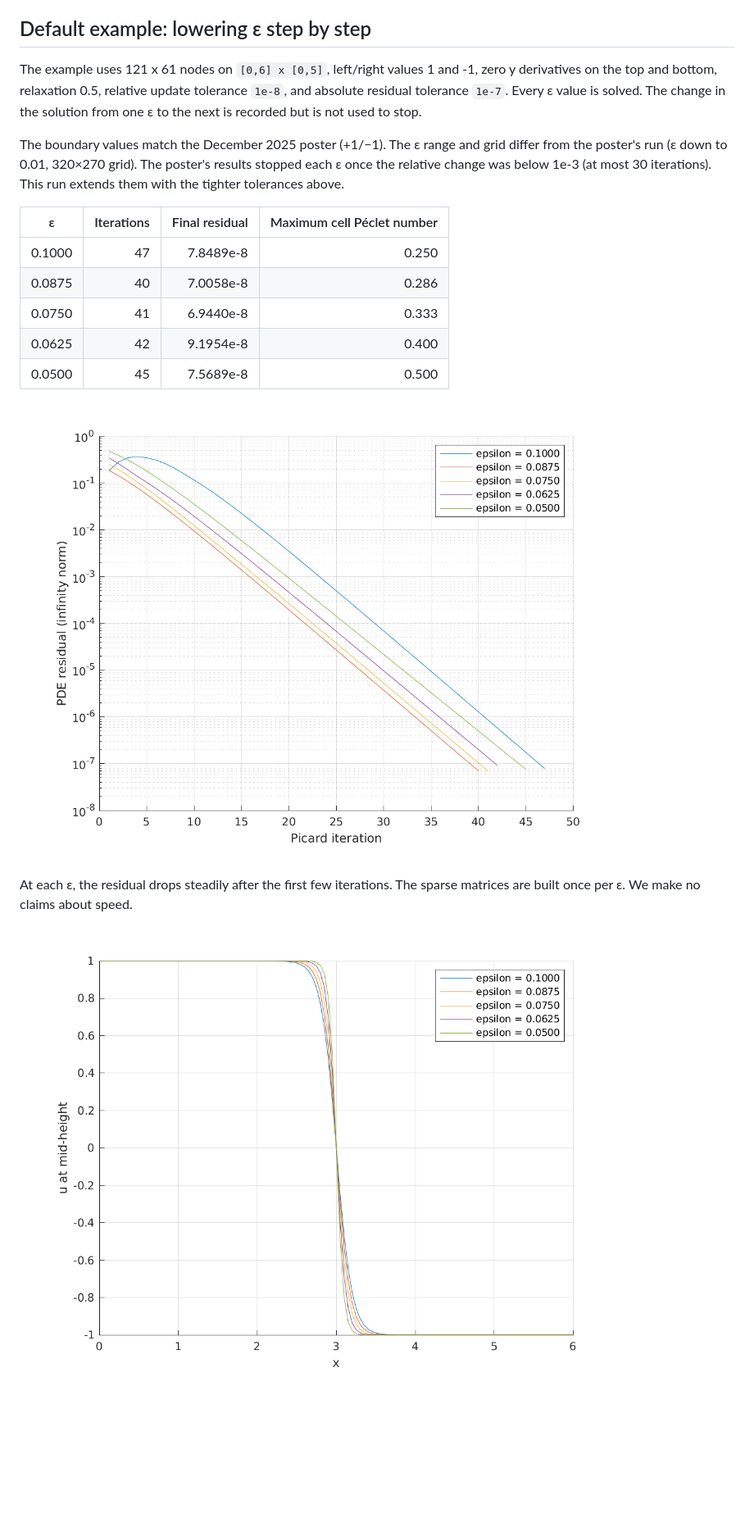
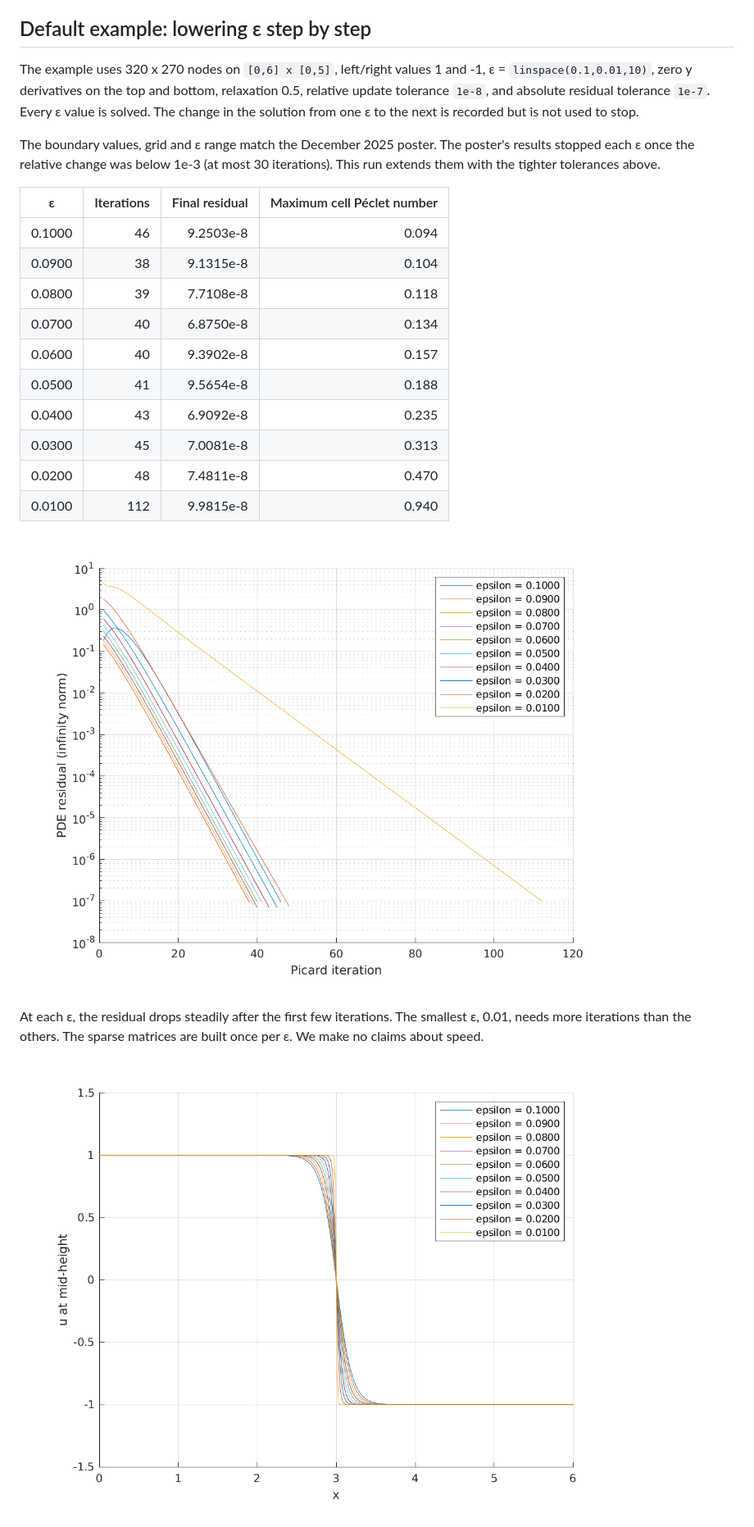
Before and after one commit to dchwu2003/Non-linear-PDE-solver, a Markdown page: docs/validation.md, the part around one of its changes. Shown at 82% size. GitHub-like rendering; pictures changed too: docs/figures/profiles.png, docs/figures/residuals.png; blank space fills up the shorter version.

```diff
--- a/docs/validation.md
+++ b/docs/validation.md
@@ -25,21 +25,26 @@ Full-precision data: [analytic.csv](data/analytic.csv) (x-only test), [manufactu
 
 ## Default example: lowering ε step by step
 
-The example uses 121 x 61 nodes on `[0,6] x [0,5]`, left/right values 1 and -1, zero y derivatives on the top and bottom, relaxation 0.5, relative update tolerance `1e-8`, and absolute residual tolerance `1e-7`. Every ε value is solved. The change in the solution from one ε to the next is recorded but is not used to stop.
+The example uses 320 x 270 nodes on `[0,6] x [0,5]`, left/right values 1 and -1, ε = `linspace(0.1,0.01,10)`, zero y derivatives on the top and bottom, relaxation 0.5, relative update tolerance `1e-8`, and absolute residual tolerance `1e-7`. Every ε value is solved. The change in the solution from one ε to the next is recorded but is not used to stop.
 
-The boundary values match the December 2025 poster (+1/−1). The ε range and grid differ from the poster's run (ε down to 0.01, 320×270 grid). The poster's results stopped each ε once the relative change was below 1e-3 (at most 30 iterations). This run extends them with the tighter tolerances above.
+The boundary values, grid and ε range match the December 2025 poster. The poster's results stopped each ε once the relative change was below 1e-3 (at most 30 iterations). This run extends them with the tighter tolerances above.
 
 | ε | Iterations | Final residual | Maximum cell Péclet number |
 |---|---:|---:|---:|
-| 0.1000 | 47 | 7.8489e-8 | 0.250 |
-| 0.0875 | 40 | 7.0058e-8 | 0.286 |
-| 0.0750 | 41 | 6.9440e-8 | 0.333 |
-| 0.0625 | 42 | 9.1954e-8 | 0.400 |
-| 0.0500 | 45 | 7.5689e-8 | 0.500 |
+| 0.1000 | 46 | 9.2503e-8 | 0.094 |
+| 0.0900 | 38 | 9.1315e-8 | 0.104 |
+| 0.0800 | 39 | 7.7108e-8 | 0.118 |
+| 0.0700 | 40 | 6.8750e-8 | 0.134 |
+| 0.0600 | 40 | 9.3902e-8 | 0.157 |
+| 0.0500 | 41 | 9.5654e-8 | 0.188 |
+| 0.0400 | 43 | 6.9092e-8 | 0.235 |
+| 0.0300 | 45 | 7.0081e-8 | 0.313 |
+| 0.0200 | 48 | 7.4811e-8 | 0.470 |
+| 0.0100 | 112 | 9.9815e-8 | 0.940 |
 
 ![Residual history for each ε](figures/residuals.png)
 
-At each ε, the residual drops steadily after the first few iterations. The sparse matrices are built once per ε. We make no claims about speed.
+At each ε, the residual drops steadily after the first few iterations. The smallest ε, 0.01, needs more iterations than the others. The sparse matrices are built once per ε. We make no claims about speed.
 
 ![Solution profiles at mid-height](figures/profiles.png)
 
```
Also changed, not shown: other parts of docs/validation.md (+2 -2 lines), README.md (+5 -5 lines), docs/figures/solution.png, 1 other file.
